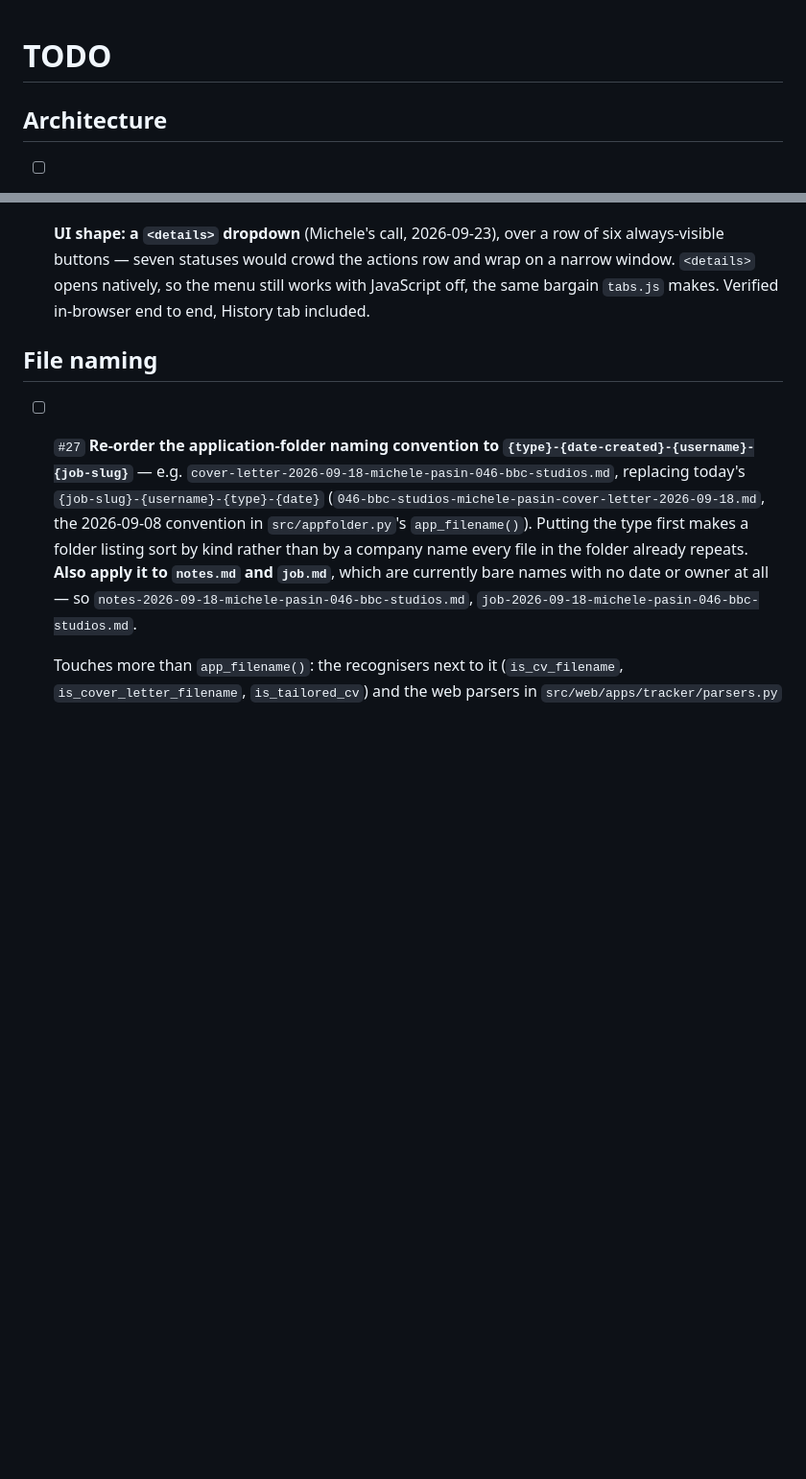
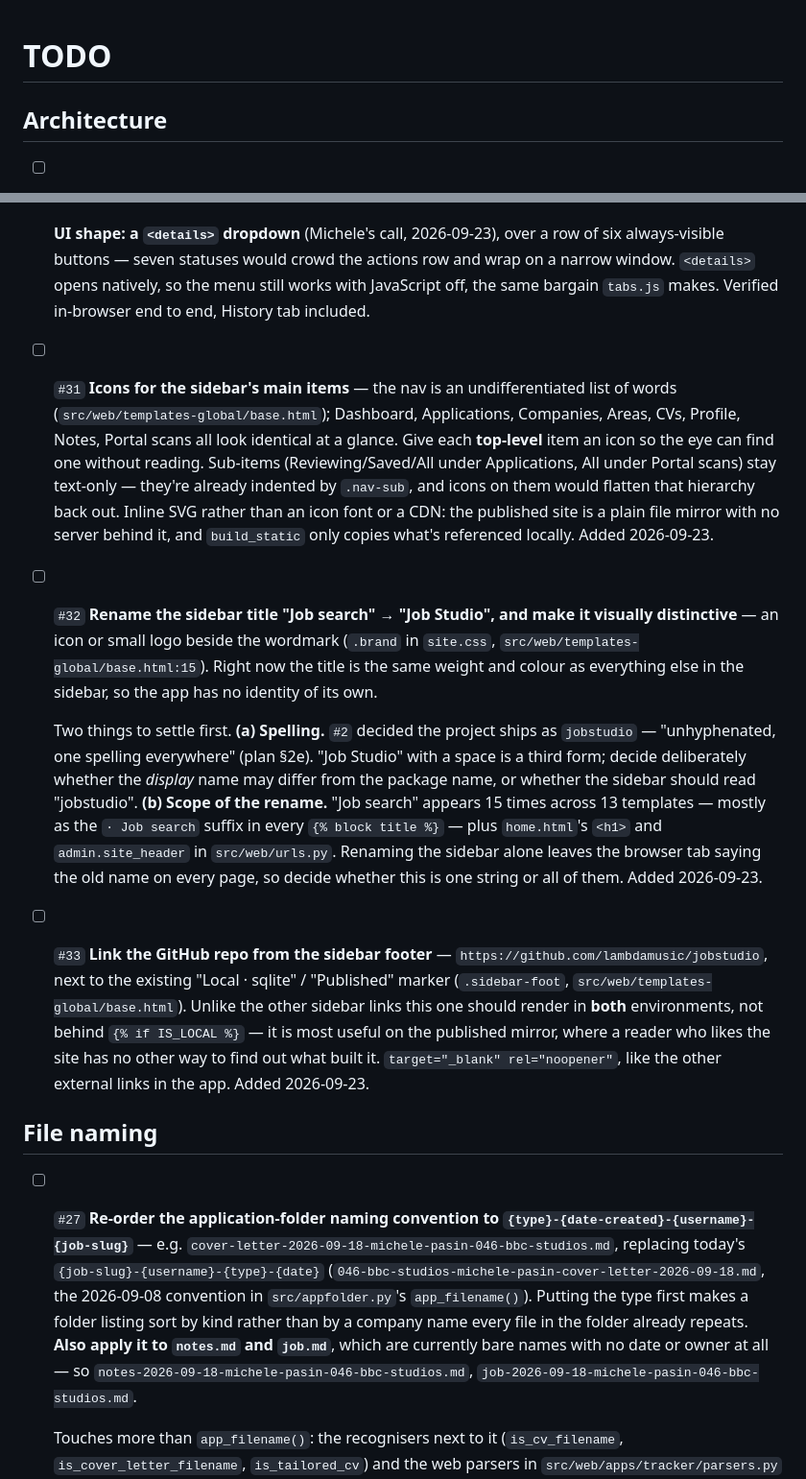
Before and after one commit to lambdamusic/jobstudio, a Markdown page: backlog/TODO.md, 2 parts joined by grey strips. Shown at 96% size. Rendered like a GitHub page; blank space fills up the shorter version.

Commit message:
Four new TODOs: scan coverage column, sidebar icons, rename, repo link
Co-Authored-By: Claude Opus 5 <noreply@anthropic.com>

```diff
--- a/backlog/TODO.md
+++ b/backlog/TODO.md
@@ -3,7 +3,7 @@
 <!-- Numbering: `#N` is a permanent ID assigned once when an item is added — never
      renumbered, never reused (checked-off or removed items keep/retire their number).
      Position in the file reflects section grouping, not creation order.
-     Next available: #30 -->
+     Next available: #34 -->
 
 ## Architecture
 
@@ -53,6 +58,12 @@
 
   **UI shape: a `<details>` dropdown** (Michele's call, 2026-09-23), over a row of six always-visible buttons — seven statuses would crowd the actions row and wrap on a narrow window. `<details>` opens natively, so the menu still works with JavaScript off, the same bargain `tabs.js` makes. Verified in-browser end to end, History tab included.
 
+- [ ] `#31` **Icons for the sidebar's main items** — the nav is an undifferentiated list of words (`src/web/templates-global/base.html`); Dashboard, Applications, Companies, Areas, CVs, Profile, Notes, Portal scans all look identical at a glance. Give each **top-level** item an icon so the eye can find one without reading. Sub-items (Reviewing/Saved/All under Applications, All under Portal scans) stay text-only — they're already indented by `.nav-sub`, and icons on them would flatten that hierarchy back out. Inline SVG rather than an icon font or a CDN: the published site is a plain file mirror with no server behind it, and `build_static` only copies what's referenced locally. Added 2026-09-23.
+- [ ] `#32` **Rename the sidebar title "Job search" → "Job Studio", and make it visually distinctive** — an icon or small logo beside the wordmark (`.brand` in `site.css`, `src/web/templates-global/base.html:15`). Right now the title is the same weight and colour as everything else in the sidebar, so the app has no identity of its own.
+
+  Two things to settle first. **(a) Spelling.** `#2` decided the project ships as `jobstudio` — "unhyphenated, one spelling everywhere" (plan §2e). "Job Studio" with a space is a third form; decide deliberately whether the *display* name may differ from the package name, or whether the sidebar should read "jobstudio". **(b) Scope of the rename.** "Job search" appears 15 times across 13 templates — mostly as the `· Job search` suffix in every `{% block title %}` — plus `home.html`'s `<h1>` and `admin.site_header` in `src/web/urls.py`. Renaming the sidebar alone leaves the browser tab saying the old name on every page, so decide whether this is one string or all of them. Added 2026-09-23.
+- [ ] `#33` **Link the GitHub repo from the sidebar footer** — `https://github.com/lambdamusic/jobstudio`, next to the existing "Local · sqlite" / "Published" marker (`.sidebar-foot`, `src/web/templates-global/base.html`). Unlike the other sidebar links this one should render in **both** environments, not behind `{% if IS_LOCAL %}` — it is most useful on the published mirror, where a reader who likes the site has no other way to find out what built it. `target="_blank" rel="noopener"`, like the other external links in the app. Added 2026-09-23.
+
 ## File naming
 - [ ] `#27` **Re-order the application-folder naming convention to `{type}-{date-created}-{username}-{job-slug}`** — e.g. `cover-letter-2026-09-18-michele-pasin-046-bbc-studios.md`, replacing today's `{job-slug}-{username}-{type}-{date}` (`046-bbc-studios-michele-pasin-cover-letter-2026-09-18.md`, the 2026-09-08 convention in `src/appfolder.py`'s `app_filename()`). Putting the type first makes a folder listing sort by kind rather than by a company name every file in the folder already repeats. **Also apply it to `notes.md` and `job.md`**, which are currently bare names with no date or owner at all — so `notes-2026-09-18-michele-pasin-046-bbc-studios.md`, `job-2026-09-18-michele-pasin-046-bbc-studios.md`.
 
```
Also changed, not shown: other parts of backlog/TODO.md (+5 -0 lines).
